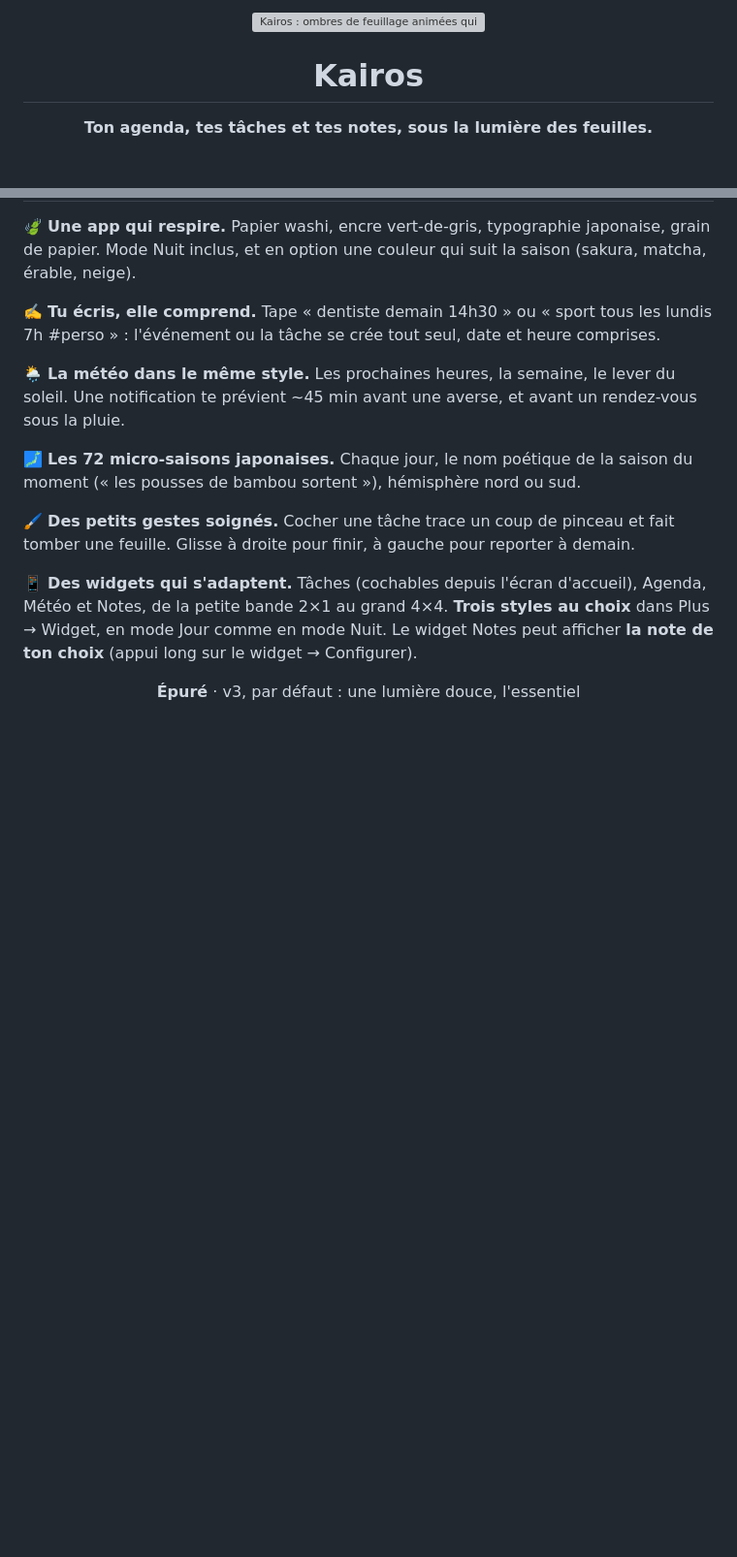
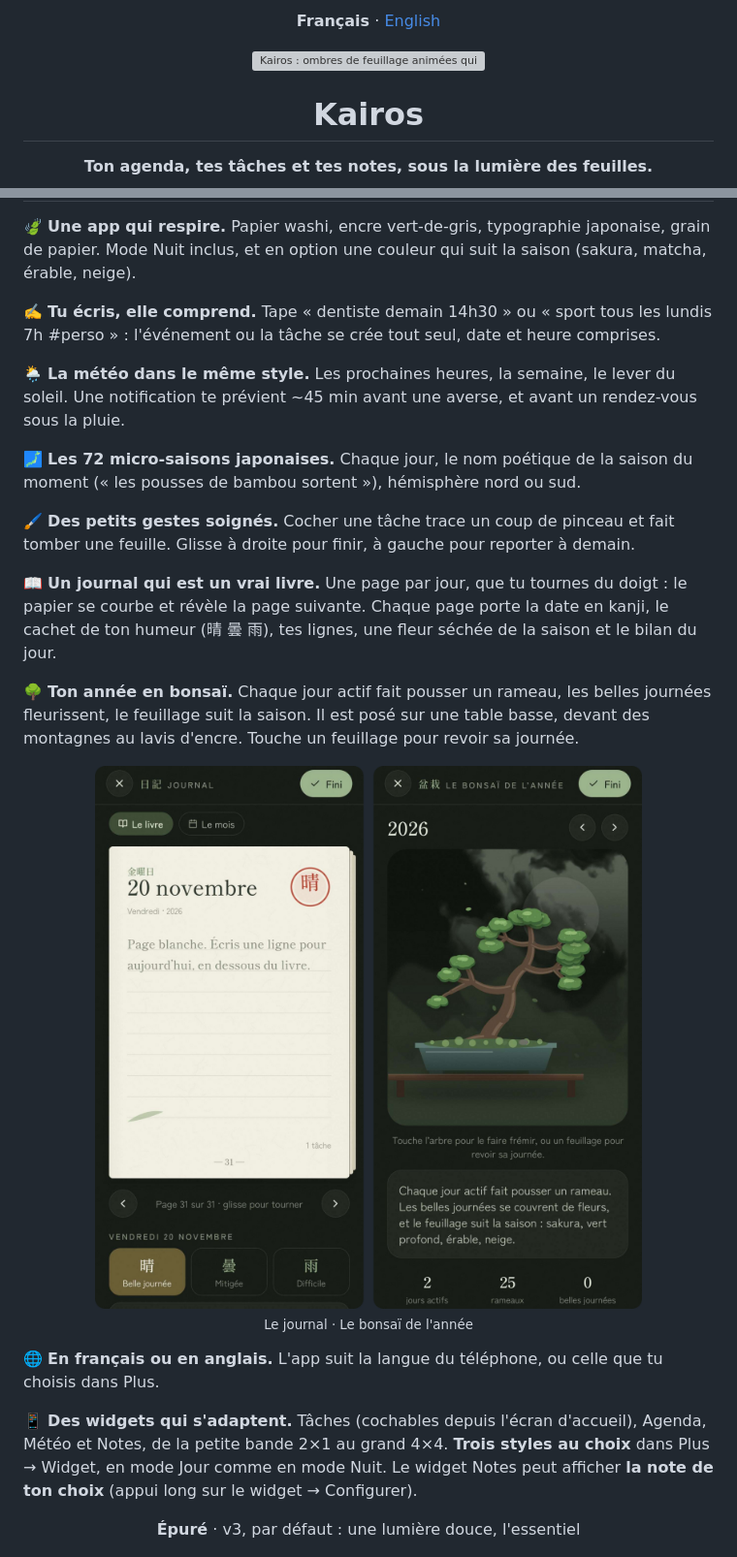
Before and after one commit to Elicopter-Nc/kairos, a Markdown page: README.md, 2 parts joined by grey strips. Shown at 97% size. Rendered like a GitHub page; pictures changed too: docs/journal-bonsai.png (added); blank space fills up the shorter version; grey boxes are pictures that could not be loaded.

Commit message:
english readme

```diff
--- a/README.md
+++ b/README.md
@@ -1,4 +1,6 @@
 <div align="center">
+
+**Français** · [English](README.en.md)
 
 <img src="docs/hero.gif" width="720" alt="Kairos : ombres de feuillage animées qui ondulent sur le papier vert pâle, pétales qui tombent" />
 
@@ -37,6 +39,20 @@ Pas de compte, pas de pub, pas de traqueur. **Tout reste sur ton téléphone.**
 🗾 **Les 72 micro-saisons japonaises.** Chaque jour, le nom poétique de la saison du moment (« les pousses de bambou sortent »), hémisphère nord ou sud.
 
 🖌️ **Des petits gestes soignés.** Cocher une tâche trace un coup de pinceau et fait tomber une feuille. Glisse à droite pour finir, à gauche pour reporter à demain.
+
+📖 **Un journal qui est un vrai livre.** Une page par jour, que tu tournes du doigt : le papier se courbe et révèle la page suivante. Chaque page porte la date en kanji, le cachet de ton humeur (晴 曇 雨), tes lignes, une fleur séchée de la saison et le bilan du jour.
+
+🌳 **Ton année en bonsaï.** Chaque jour actif fait pousser un rameau, les belles journées fleurissent, le feuillage suit la saison. Il est posé sur une table basse, devant des montagnes au lavis d'encre. Touche un feuillage pour revoir sa journée.
+
+<div align="center">
+
+<img src="docs/journal-bonsai.png" width="720" alt="Le journal en livre, page du 20 novembre avec le cachet 晴, et le bonsaï de l'année sur sa table basse" />
+
+<sub>Le journal · Le bonsaï de l'année</sub>
+
+</div>
+
+🌐 **En français ou en anglais.** L'app suit la langue du téléphone, ou celle que tu choisis dans Plus.
 
 📱 **Des widgets qui s'adaptent.** Tâches (cochables depuis l'écran d'accueil), Agenda, Météo et Notes, de la petite bande 2×1 au grand 4×4. **Trois styles au choix** dans Plus → Widget, en mode Jour comme en mode Nuit. Le widget Notes peut afficher **la note de ton choix** (appui long sur le widget → Configurer).
 
```
Also changed, not shown: other parts of README.md (+11 -0 lines), README.en.md (added, +185 -0 lines).
